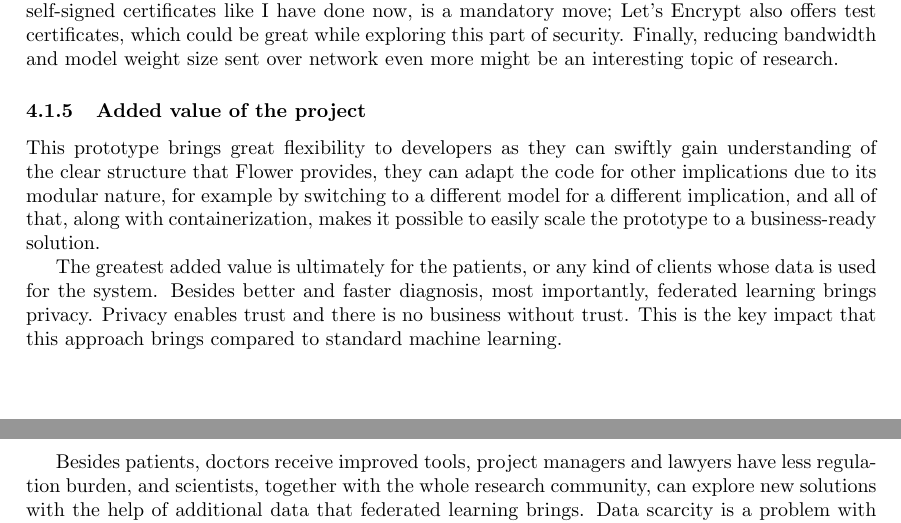
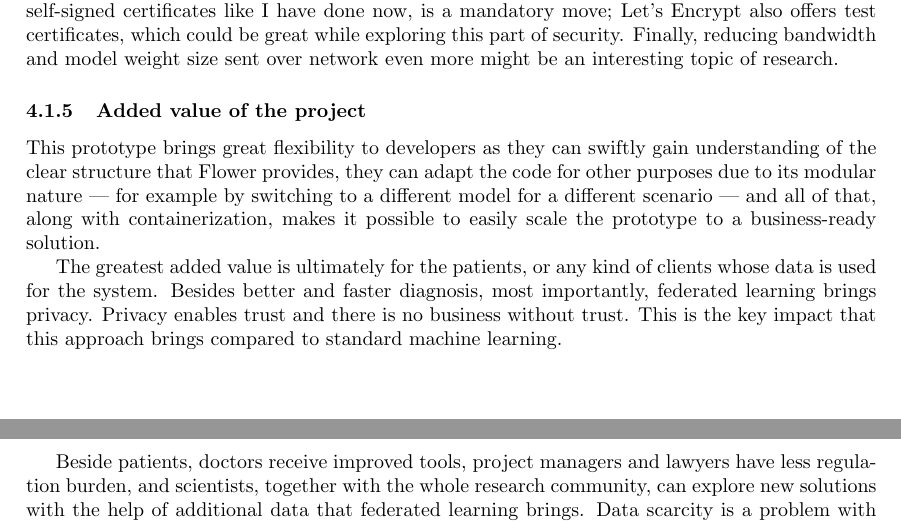
Before and after one commit to OP4LIFE/federated-learning-thesis, a LaTeX document (main.tex, which reads sections/reflection/general-reflection/general-reflection.tex): two parts of pages 15 and 16 of 24, joined at a grey line, cut so that both start at the same text. Compiled offline with pdfLaTeX.

Commit message:
fix: Review from David.

```diff
--- a/sections/reflection/general-reflection/general-reflection.tex
+++ b/sections/reflection/general-reflection/general-reflection.tex
@@ -69,11 +69,11 @@ Starting with a non-functional improvement: readability. The model code I took w
 
 %What do you consider the greatest added value of the project? \label{q} \newline
 
-This prototype brings great flexibility to developers as they can swiftly gain understanding of the clear structure that Flower provides, they can adapt the code for other implications due to its modular nature, for example by switching to a different model for a different implication, and all of that, along with containerization, makes it possible to easily scale the prototype to a business-ready solution.
+This prototype brings great flexibility to developers as they can swiftly gain understanding of the clear structure that Flower provides, they can adapt the code for other purposes due to its modular nature --- for example by switching to a different model for a different scenario --- and all of that, along with containerization, makes it possible to easily scale the prototype to a business-ready solution.
 
 The greatest added value is ultimately for the patients, or any kind of clients whose data is used for the system. Besides better and faster diagnosis, most importantly, federated learning brings privacy. Privacy enables trust and there is no business without trust. This is the key impact that this approach brings compared to standard machine learning.
 
-Besides patients, doctors receive improved tools, project managers and lawyers have less regulation burden, and scientists, together with the whole research community, can explore new solutions with the help of additional data that federated learning brings. Data scarcity is a problem with machine learning, especially in healthcare. Imagine that European hospitals create a federated network around the sensitive data, giving researchers the possibility to switch and explore different machine learning models with sufficient and realistic data, and with respect to each person's records.
+Beside patients, doctors receive improved tools, project managers and lawyers have less regulation burden, and scientists, together with the whole research community, can explore new solutions with the help of additional data that federated learning brings. Data scarcity is a problem with machine learning, especially in healthcare. Imagine that European hospitals create a federated network around the sensitive data, giving researchers the possibility to switch and explore different machine learning models with sufficient and realistic data, and with respect to each person's records.
 
 
 \subsubsection{Future opportunities and next steps}
```
Also changed, not shown: out/main.pdf.
